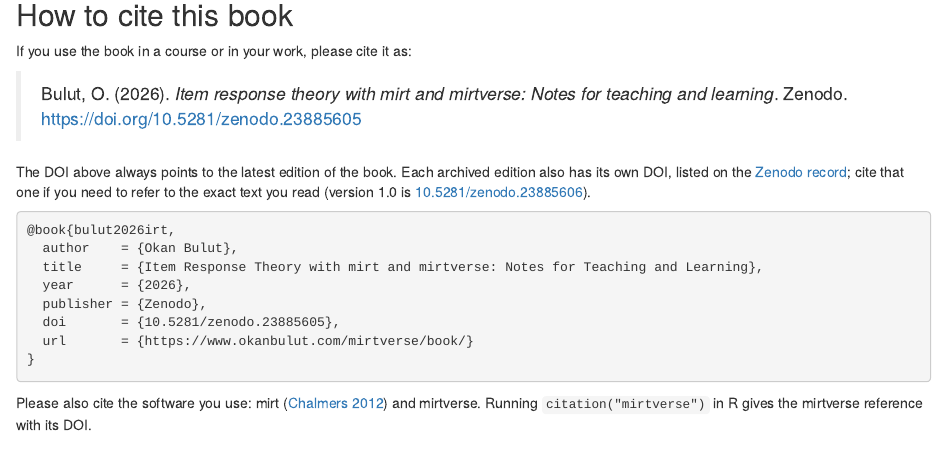
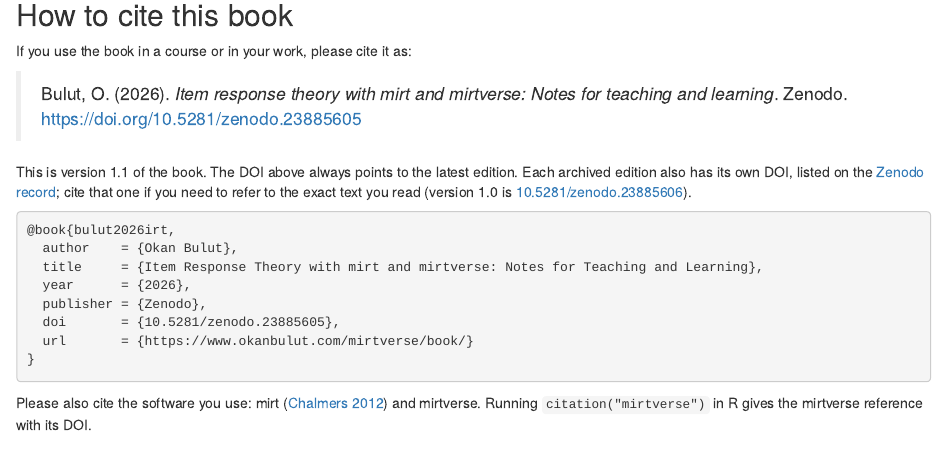
Before and after one commit to okanbulut/mirtverse, an R Markdown document (book/index.Rmd): the page in a window 1100 px wide, from 2430 px down. Rendered offline with R 4.5, knitr and Pandoc, with nearby package versions; drawn as R Markdown's standard HTML page in place of the format the file asks for; badge pictures from the web are left out.

Commit message:
Print the book's version number (1.1)
Show "Version 1.1" on the PDF title and copyright pages, in the date line
of the HTML and EPUB title, and in the How to cite section, for the v1.1
deposit on Zenodo.

Co-Authored-By: Claude Opus 5.5 <noreply@anthropic.com>
Claude-Session: https://claude.ai/code/session_01GraftrHmgHXqq69nzB7MbT

```diff
--- a/book/index.Rmd
+++ b/book/index.Rmd
@@ -171,8 +171,8 @@ If you use the book in a course or in your work, please cite it as:
 
 <a href="https://doi.org/10.5281/zenodo.23885605"><img src="https://zenodo.org/badge/DOI/10.5281/zenodo.23885605.svg" alt="DOI"></a>
 
-The DOI above always points to the latest edition of the book. Each archived
-edition also has its own DOI, listed on the
+This is version 1.1 of the book. The DOI above always points to the latest
+edition. Each archived edition also has its own DOI, listed on the
 [Zenodo record](https://doi.org/10.5281/zenodo.23885605); cite that one if you need to
 refer to the exact text you read (version 1.0 is
 [10.5281/zenodo.23885606](https://doi.org/10.5281/zenodo.23885606)).
```
Also changed, not shown: book/latex/before_body.tex, book/index.Rmd (2 more changed lines).
